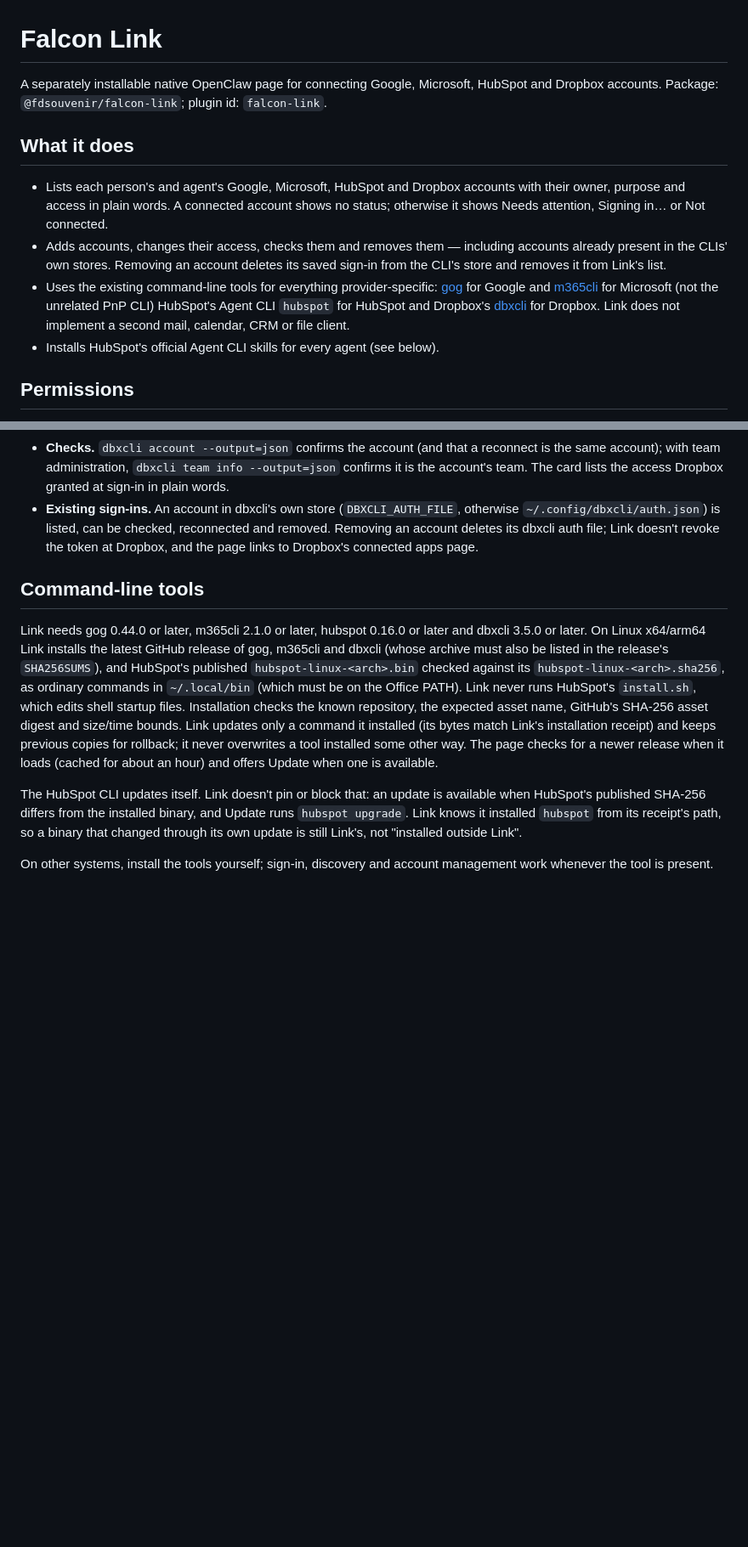
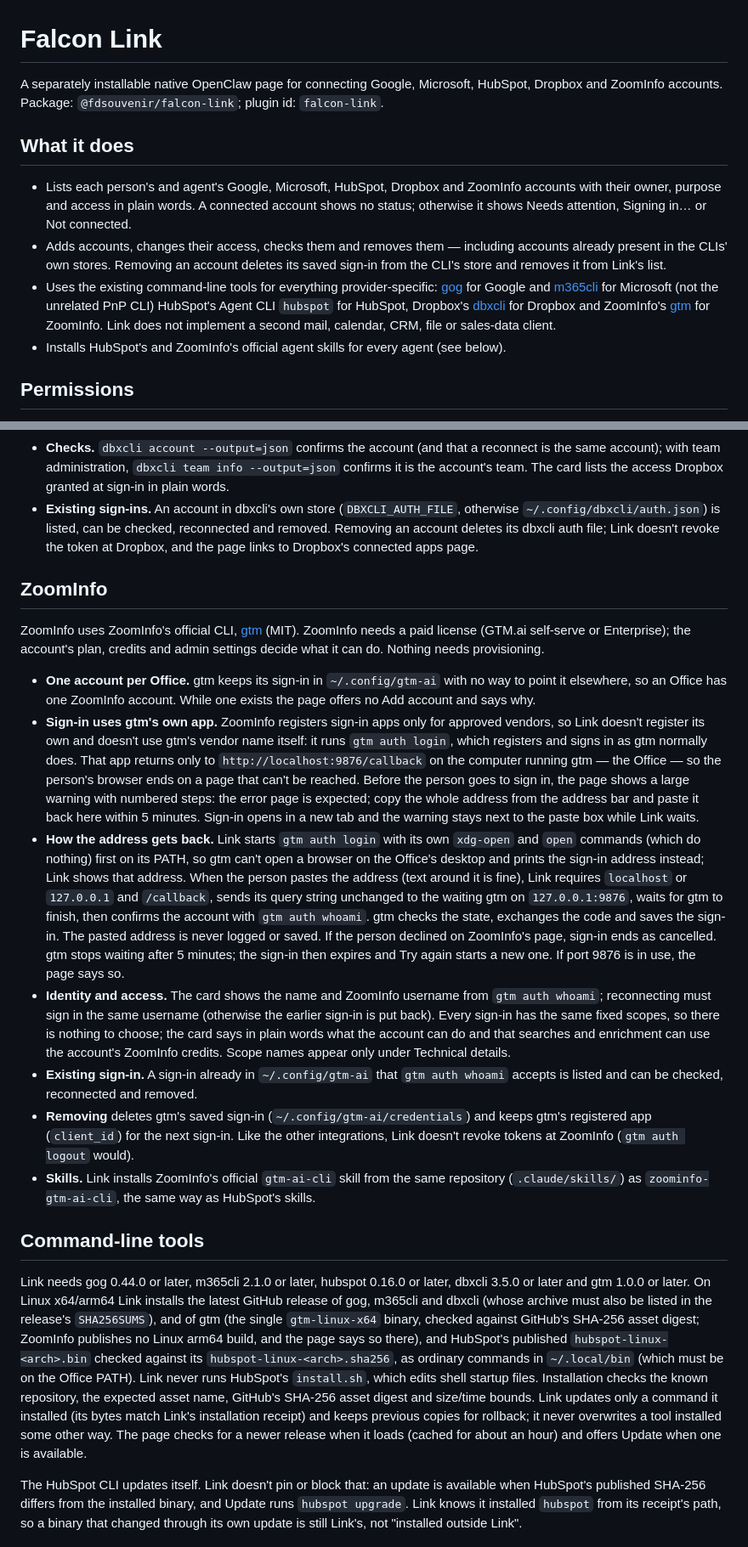
Before and after one commit to fdsouvenir/falcon-suite, a Markdown page: packages/link/README.md, 2 parts joined by grey strips. Shown at 85% size. Drawn GitHub-style; blank space fills up the shorter version.

Commit message:
docs(link): describe the ZoomInfo integration and its 2026-10-30 decisions

```diff
--- a/packages/link/README.md
+++ b/packages/link/README.md
@@ -1,12 +1,12 @@
 # Falcon Link
 
-A separately installable native OpenClaw page for connecting Google, Microsoft, HubSpot and
-Dropbox accounts.
+A separately installable native OpenClaw page for connecting Google, Microsoft, HubSpot,
+Dropbox and ZoomInfo accounts.
 Package: `@fdsouvenir/falcon-link`; plugin id: `falcon-link`.
 
 ## What it does
 
-- Lists each person's and agent's Google, Microsoft, HubSpot and Dropbox accounts with their owner, purpose and
+- Lists each person's and agent's Google, Microsoft, HubSpot, Dropbox and ZoomInfo accounts with their owner, purpose and
   access in plain words. A connected account shows no status; otherwise it shows Needs
   attention, Signing in… or Not connected.
 - Adds accounts, changes their access, checks them and removes them — including accounts
@@ -15,10 +15,11 @@ Package: `@fdsouvenir/falcon-link`; plugin id: `falcon-link`.
 - Uses the existing command-line tools for everything provider-specific:
   [gog](https://github.com/openclaw/gogcli) for Google and
   [m365cli](https://github.com/fdsouvenir/m365cli) for Microsoft (not the unrelated PnP CLI)
-  HubSpot's Agent CLI `hubspot` for HubSpot and Dropbox's
-  [dbxcli](https://github.com/dropbox/dbxcli) for Dropbox. Link does not implement a second
-  mail, calendar, CRM or file client.
-- Installs HubSpot's official Agent CLI skills for every agent (see below).
+  HubSpot's Agent CLI `hubspot` for HubSpot, Dropbox's
+  [dbxcli](https://github.com/dropbox/dbxcli) for Dropbox and ZoomInfo's
+  [gtm](https://github.com/Zoominfo/gtm-ai-cli) for ZoomInfo. Link does not implement a second
+  mail, calendar, CRM, file or sales-data client.
+- Installs HubSpot's and ZoomInfo's official agent skills for every agent (see below).
 
 ## Permissions
 
@@ -151,11 +152,53 @@ app key (`dropbox_app_key`); the app is a public (PKCE) client with no secret.
   account deletes its dbxcli auth file; Link doesn't revoke the token at Dropbox, and the page
   links to Dropbox's connected apps page.
 
+## ZoomInfo
+
+ZoomInfo uses ZoomInfo's official CLI, [gtm](https://github.com/Zoominfo/gtm-ai-cli) (MIT).
+ZoomInfo needs a paid license (GTM.ai self-serve or Enterprise); the account's plan, credits and
+admin settings decide what it can do. Nothing needs provisioning.
+
+- **One account per Office.** gtm keeps its sign-in in `~/.config/gtm-ai` with no way to point
+  it elsewhere, so an Office has one ZoomInfo account. While one exists the page offers no Add
+  account and says why.
+- **Sign-in uses gtm's own app.** ZoomInfo registers sign-in apps only for approved vendors, so
+  Link doesn't register its own and doesn't use gtm's vendor name itself: it runs
+  `gtm auth login`, which registers and signs in as gtm normally does. That app returns only
+  to `http://localhost:9876/callback` on the computer running gtm — the Office — so the
+  person's browser ends on a page that can't be reached. Before the person goes to sign in, the
+  page shows a large warning with numbered steps: the error page is expected; copy the whole
+  address from the address bar and paste it back here within 5 minutes. Sign-in opens in a new
+  tab and the warning stays next to the paste box while Link waits.
+- **How the address gets back.** Link starts `gtm auth login` with its own `xdg-open` and
+  `open` commands (which do nothing) first on its PATH, so gtm can't open a browser on the
+  Office's desktop and prints the sign-in address instead; Link shows that address. When the
+  person pastes the address (text around it is fine), Link requires `localhost` or
+  `127.0.0.1` and `/callback`, sends its query string unchanged to the waiting gtm on
+  `127.0.0.1:9876`, waits for gtm to finish, then confirms the account with
+  `gtm auth whoami`. gtm checks the state, exchanges the code and saves the sign-in. The pasted
+  address is never logged or saved. If the person declined on ZoomInfo's page, sign-in ends as
+  cancelled. gtm stops waiting after 5 minutes; the sign-in then expires and Try again starts a
+  new one. If port 9876 is in use, the page says so.
+- **Identity and access.** The card shows the name and ZoomInfo username from
+  `gtm auth whoami`; reconnecting must sign in the same username (otherwise the earlier
+  sign-in is put back). Every sign-in has the same fixed scopes, so there is nothing to choose;
+  the card says in plain words what the account can do and that searches and enrichment can use
+  the account's ZoomInfo credits. Scope names appear only under Technical details.
+- **Existing sign-in.** A sign-in already in `~/.config/gtm-ai` that `gtm auth whoami`
+  accepts is listed and can be checked, reconnected and removed.
+- **Removing** deletes gtm's saved sign-in (`~/.config/gtm-ai/credentials`) and keeps gtm's
+  registered app (`client_id`) for the next sign-in. Like the other integrations, Link doesn't
+  revoke tokens at ZoomInfo (`gtm auth logout` would).
+- **Skills.** Link installs ZoomInfo's official `gtm-ai-cli` skill from the same repository
+  (`.claude/skills/`) as `zoominfo-gtm-ai-cli`, the same way as HubSpot's skills.
+
 ## Command-line tools
 
-Link needs gog 0.44.0 or later, m365cli 2.1.0 or later, hubspot 0.16.0 or later and dbxcli
-3.5.0 or later. On Linux x64/arm64 Link installs the latest GitHub release of gog, m365cli and
-dbxcli (whose archive must also be listed in the release's `SHA256SUMS`), and HubSpot's published
+Link needs gog 0.44.0 or later, m365cli 2.1.0 or later, hubspot 0.16.0 or later, dbxcli
+3.5.0 or later and gtm 1.0.0 or later. On Linux x64/arm64 Link installs the latest GitHub
+release of gog, m365cli and dbxcli (whose archive must also be listed in the release's
+`SHA256SUMS`), and of gtm (the single `gtm-linux-x64` binary, checked against GitHub's
+SHA-256 asset digest; ZoomInfo publishes no Linux arm64 build, and the page says so there), and HubSpot's published
 `hubspot-linux-<arch>.bin` checked against its `hubspot-linux-<arch>.sha256`, as ordinary
 commands in `~/.local/bin` (which must be on the Office PATH). Link never runs HubSpot's
 `install.sh`, which edits shell startup files. Installation checks the known repository, the expected asset name,
```
Also changed, not shown: other parts of packages/link/README.md (+3 -0 lines), docs/link-spec.md (+18 -0 lines).
